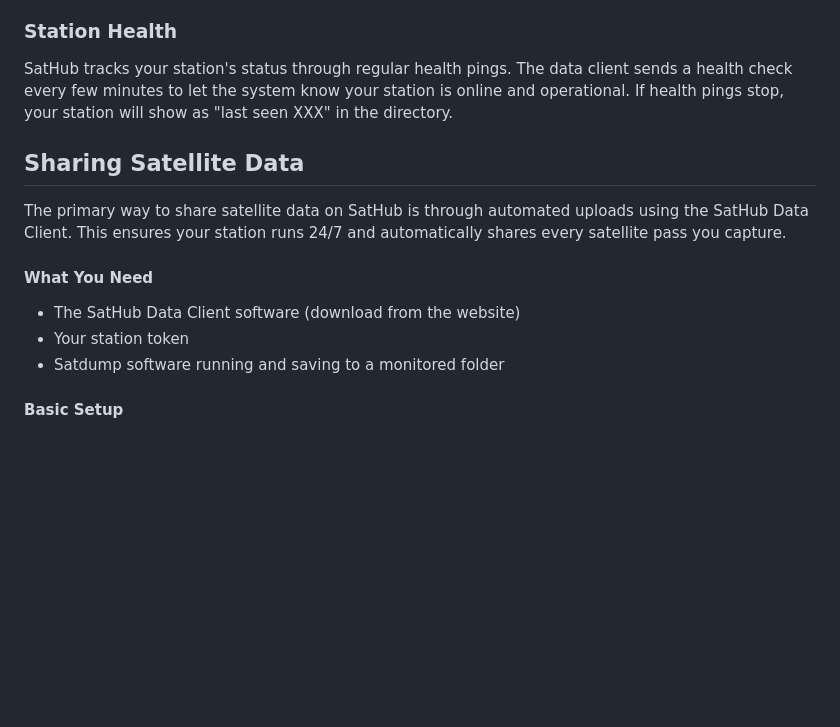
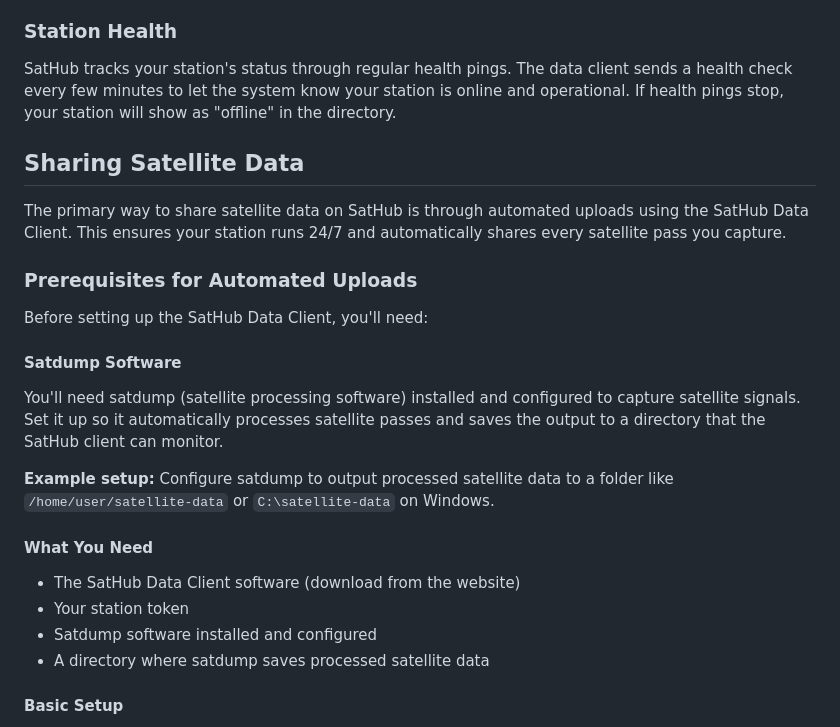
Before and after one commit to vleeuwenmenno/sathub, a Markdown page: docs/getting_started.md, the part around the change. GitHub-like rendering; blank space fills up the shorter version.

Commit message:
update getting started

```diff
--- a/docs/getting_started.md
+++ b/docs/getting_started.md
@@ -76,17 +76,27 @@ Once created, your station gets:
 
 ### Station Health
 
-SatHub tracks your station's status through regular health pings. The data client sends a health check every few minutes to let the system know your station is online and operational. If health pings stop, your station will show as "last seen XXX" in the directory.
+SatHub tracks your station's status through regular health pings. The data client sends a health check every few minutes to let the system know your station is online and operational. If health pings stop, your station will show as "offline" in the directory.
 
 ## Sharing Satellite Data
 
 The primary way to share satellite data on SatHub is through automated uploads using the SatHub Data Client. This ensures your station runs 24/7 and automatically shares every satellite pass you capture.
 
+### Prerequisites for Automated Uploads
+
+Before setting up the SatHub Data Client, you'll need:
+
+#### Satdump Software
+You'll need satdump (satellite processing software) installed and configured to capture satellite signals. Set it up so it automatically processes satellite passes and saves the output to a directory that the SatHub client can monitor.
+
+**Example setup:** Configure satdump to output processed satellite data to a folder like `/home/user/satellite-data` or `C:\satellite-data` on Windows.
+
 #### What You Need
 
 - The SatHub Data Client software (download from the website)
 - Your station token
-- Satdump software running and saving to a monitored folder
+- Satdump software installed and configured
+- A directory where satdump saves processed satellite data
 
 #### Basic Setup
 
```
